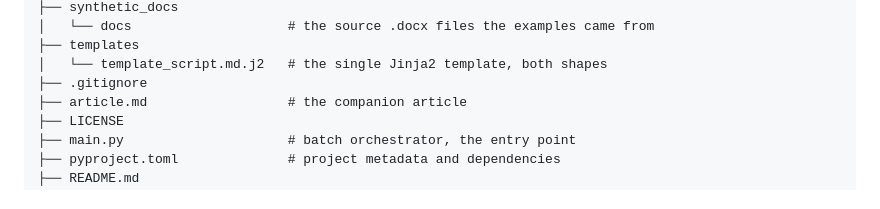
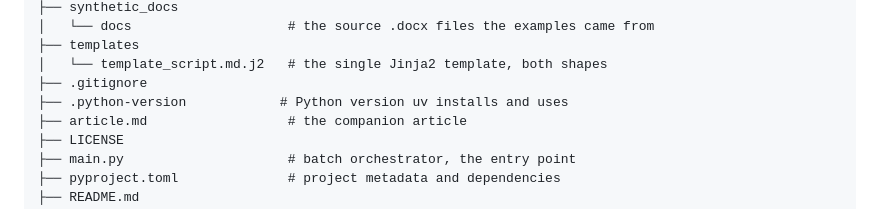
Before and after one commit to agileactors/agile-actors-azure-doc-to-md, a Markdown page: README.md, the part around the change. GitHub-like rendering.

```diff
--- a/README.md
+++ b/README.md
@@ -216,6 +216,7 @@ answer and the output tells you nothing.
 ├── templates
 │   └── template_script.md.j2   # the single Jinja2 template, both shapes
 ├── .gitignore
+├── .python-version            # Python version uv installs and uses
 ├── article.md                  # the companion article
 ├── LICENSE
 ├── main.py                     # batch orchestrator, the entry point
```
